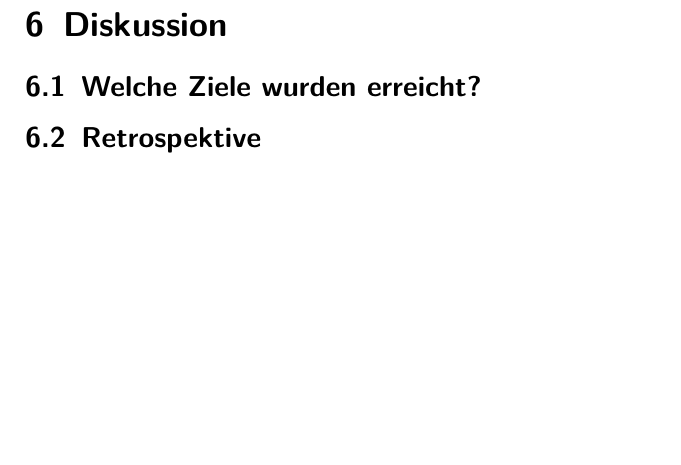
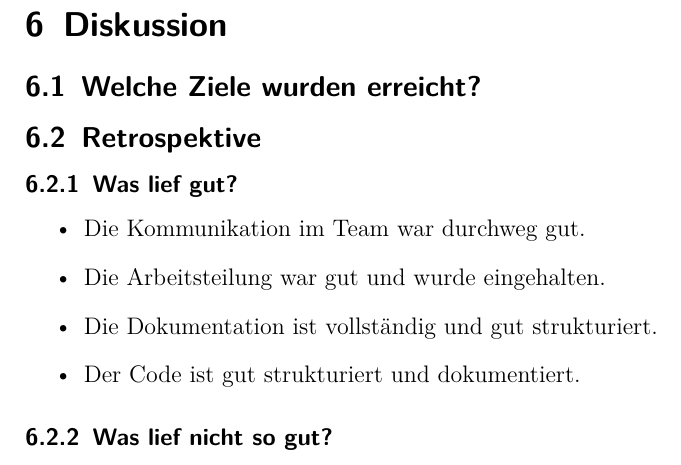
Before and after one commit to TOPR-yoloteam/YOLO, a LaTeX document (src/final_report/main.tex, which reads src/final_report/content/diskussion.tex): part of page 34 of 38, cut so that both start at the same text, the shorter picture padded with empty space. Compiled offline with pdfLaTeX.

Commit message:
Füge Unterkapitel zur Retrospektive hinzu

```diff
--- a/src/final_report/content/diskussion.tex
+++ b/src/final_report/content/diskussion.tex
@@ -1,3 +1,11 @@
 \section{Diskussion}
 \subsection{Welche Ziele wurden erreicht?}
 \subsection{Retrospektive}
+\subsubsection{Was lief gut?}
+\begin{itemize}
+    \item Die Kommunikation im Team war durchweg gut.
+    \item Die Arbeitsteilung war gut und wurde eingehalten.
+    \item Die Dokumentation ist vollständig und gut strukturiert.
+    \item Der Code ist gut strukturiert und dokumentiert.
+\end{itemize}
+\subsubsection{Was lief nicht so gut?}
```
